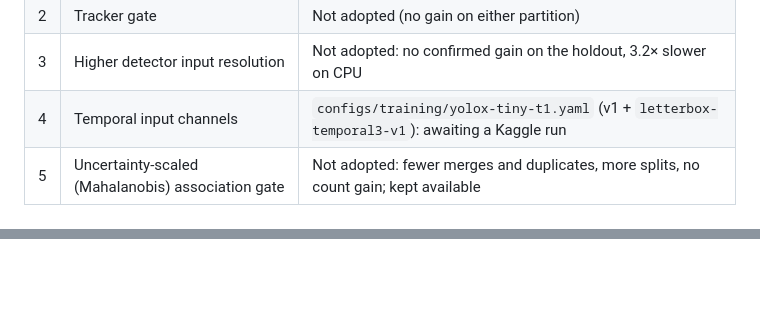
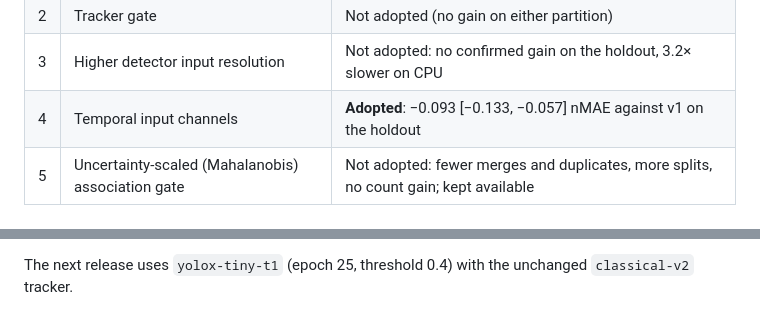
Before and after one commit to professor3333/passagewatch, a Markdown page: docs/error_analysis.md, 2 parts joined by grey strips. Drawn GitHub-style; blank space fills up the shorter version.

```diff
--- a/docs/error_analysis.md
+++ b/docs/error_analysis.md
@@ -210,7 +210,7 @@ experiments so far changed counts by 0–3 errors. The remaining budget therefor
 | 1 | Extra duplicate suppression | Not adopted (confirmation failed); kept available |
 | 2 | Tracker gate | Not adopted (no gain on either partition) |
 | 3 | Higher detector input resolution | Not adopted: no confirmed gain on the holdout, 3.2× slower on CPU |
-| 4 | Temporal input channels | `configs/training/yolox-tiny-t1.yaml` (v1 + `letterbox-temporal3-v1`): awaiting a Kaggle run |
+| 4 | Temporal input channels | **Adopted**: −0.093 [−0.133, −0.057] nMAE against v1 on the holdout |
 | 5 | Uncertainty-scaled (Mahalanobis) association gate | Not adopted: fewer merges and duplicates, more splits, no count gain; kept available |
 
 ## Experiment 3 protocol (declared before any result)
@@ -341,0 +417,2 @@ hypothesis rather than run now.
+The next release uses `yolox-tiny-t1` (epoch 25, threshold 0.4) with the unchanged
+`classical-v2` tracker.
```
Also changed, not shown: other parts of docs/error_analysis.md (+75 -0 lines).
